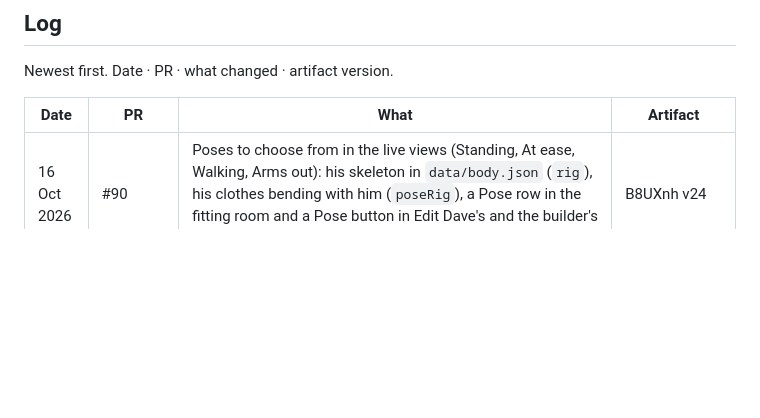
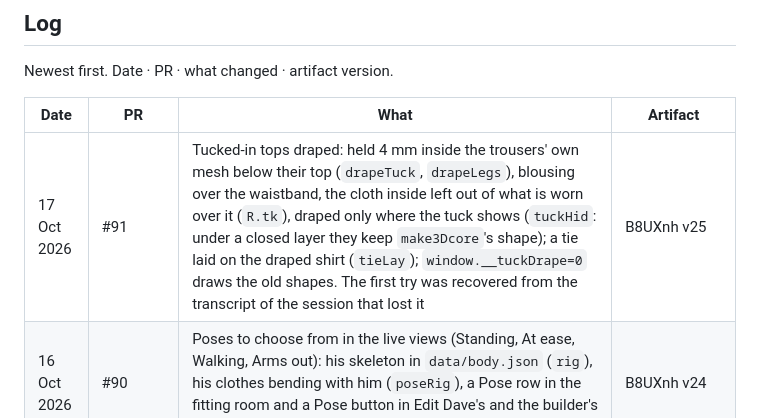
Before and after one commit to emmachilds98-wq/Wardrobe, a Markdown page: STATUS.md, the part around the change. Rendered like a GitHub page; blank space fills up the shorter version.

Commit message:
STATUS: log PR #91 (tucked-in tops) and the artifact version
Co-Authored-By: Claude Opus 5.5 <noreply@anthropic.com>
Claude-Session: https://claude.ai/code/session_01MuTtHTd4gtN3NiEw3c5kmg

```diff
--- a/STATUS.md
+++ b/STATUS.md
@@ -615,6 +615,7 @@ Newest first. Date · PR · what changed · artifact version.
 
 | Date | PR | What | Artifact |
 | --- | --- | --- | --- |
+| 17 Oct 2026 | #91 | Tucked-in tops draped: held 4 mm inside the trousers' own mesh below their top (`drapeTuck`, `drapeLegs`), blousing over the waistband, the cloth inside left out of what is worn over it (`R.tk`), draped only where the tuck shows (`tuckHid`: under a closed layer they keep `make3Dcore`'s shape); a tie laid on the draped shirt (`tieLay`); `window.__tuckDrape=0` draws the old shapes. The first try was recovered from the transcript of the session that lost it | B8UXnh v25 |
 | 16 Oct 2026 | #90 | Poses to choose from in the live views (Standing, At ease, Walking, Arms out): his skeleton in `data/body.json` (`rig`), his clothes bending with him (`poseRig`), a Pose row in the fitting room and a Pose button in Edit Dave's and the builder's docks | B8UXnh v24 |
 | 16 Oct 2026 | #89 | He stands still again: the breath and sway of PR #88 taken out (they read as the picture rocking, and made Emma feel travel sick) | B8UXnh v23 |
 | 16 Oct 2026 | #88 | A breath and a sway in the live views (`life` in `Live3D`), the skin's pores placed on the skin itself (`vSkP`) | B8UXnh v22 |
```
